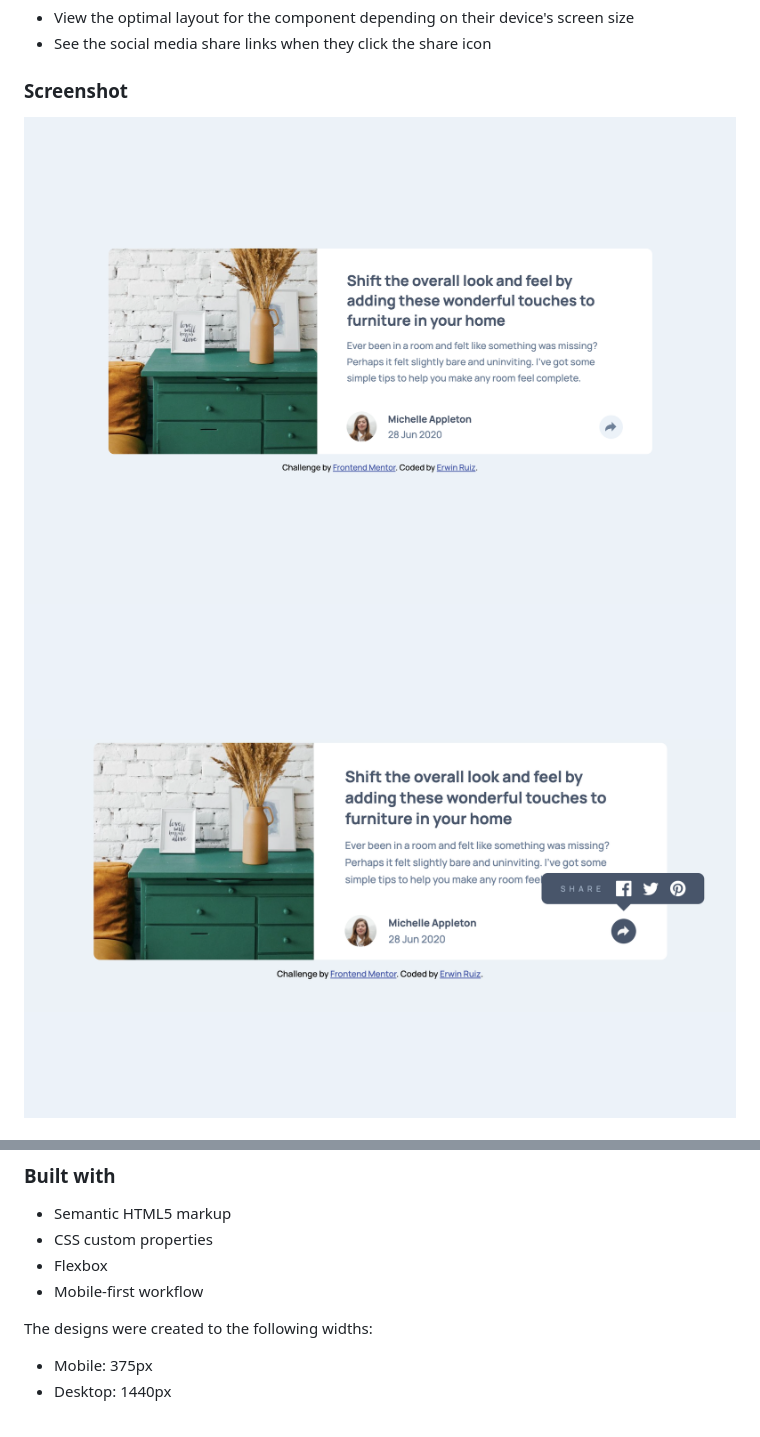
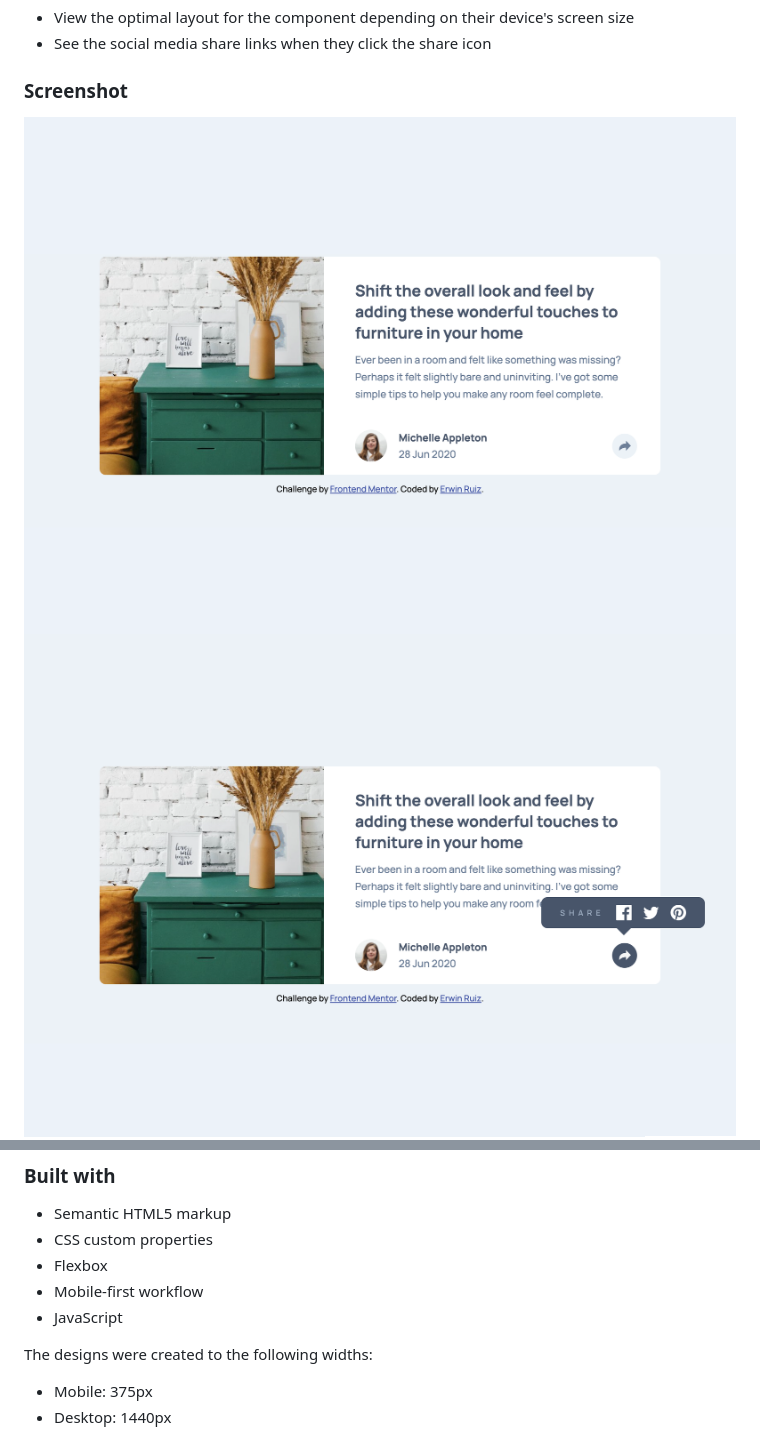
Before and after one commit to erwinruiz/article-preview-component, a Markdown page: README.md, 2 parts joined by grey strips. Drawn GitHub-style; pictures changed too: screenshots/desktop-design-active-state.png, screenshots/desktop-design.png.

```diff
--- a/README.md
+++ b/README.md
@@ -39,6 +39,7 @@ Users should be able to:
 - CSS custom properties
 - Flexbox
 - Mobile-first workflow
+- JavaScript
 
 The designs were created to the following widths:
 
```
Also changed, not shown: 1 other file.
